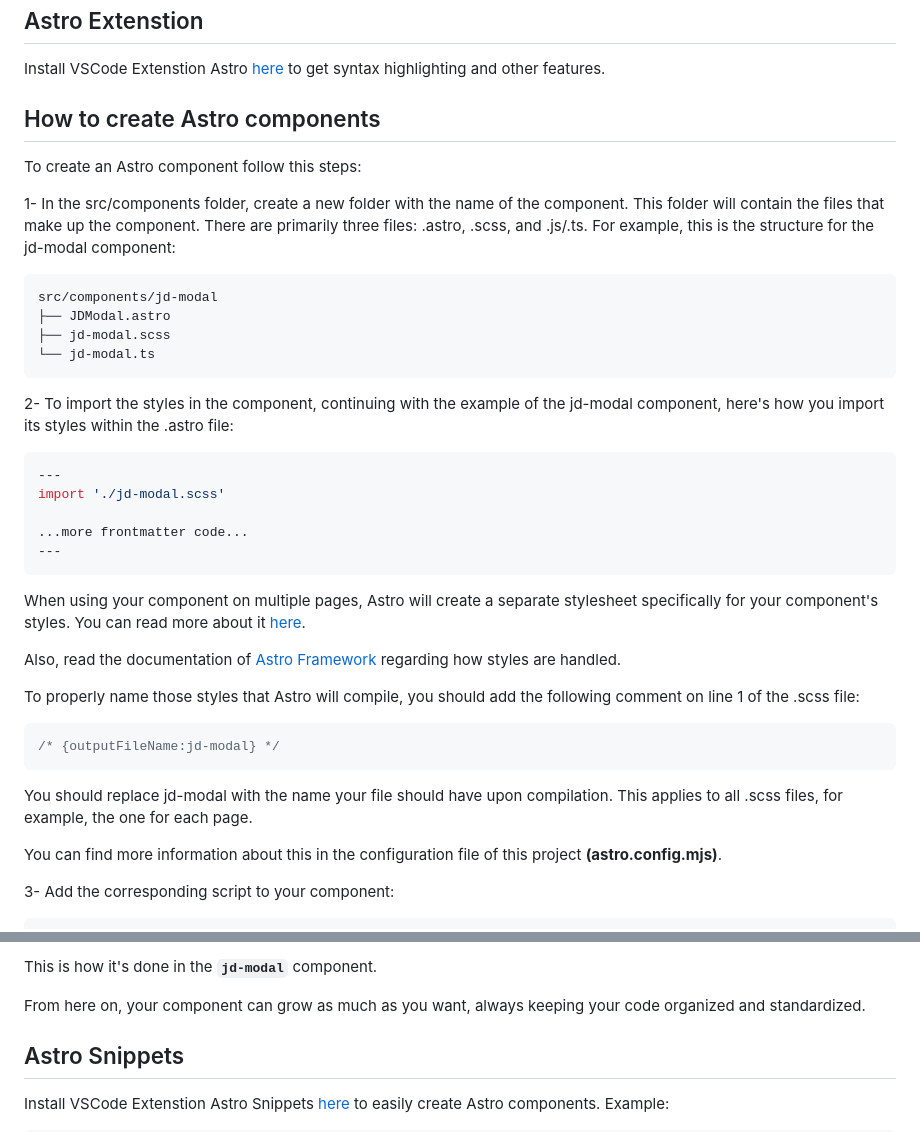
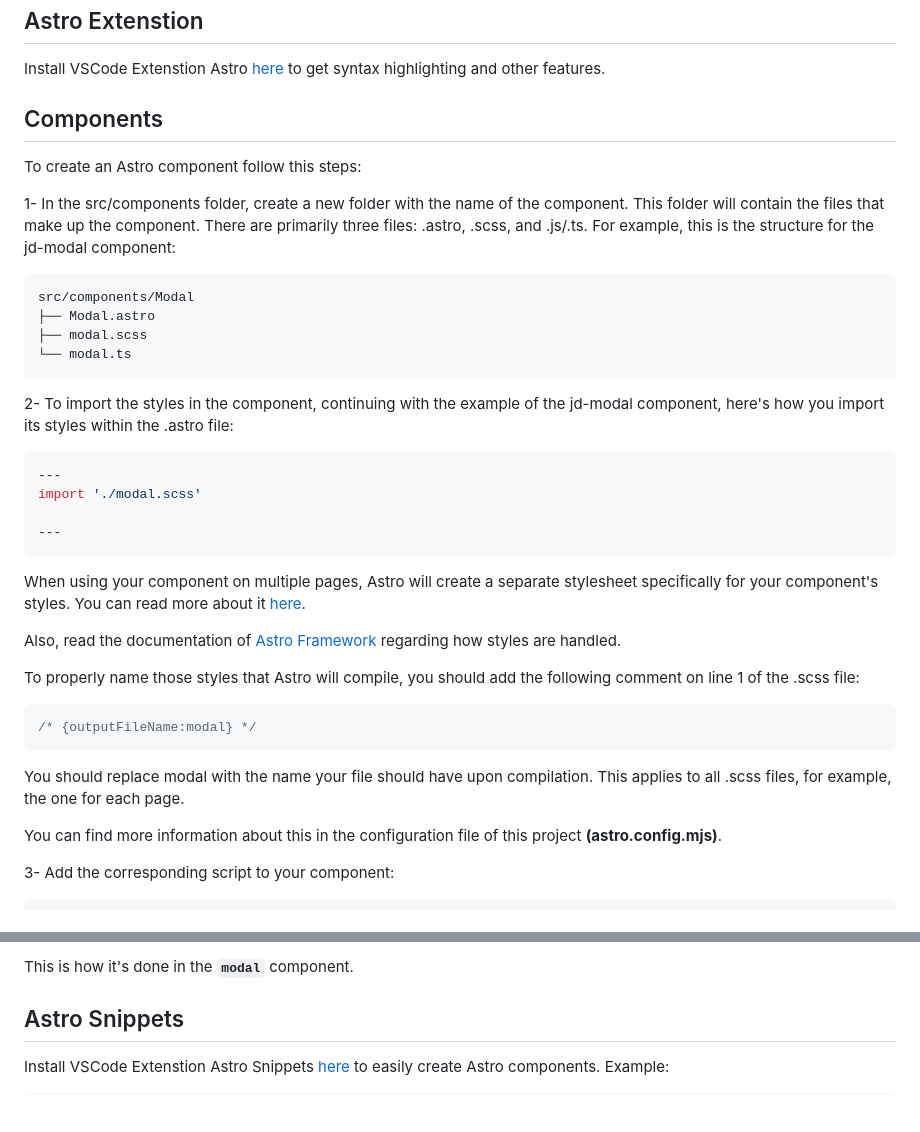
Before and after one commit to HackMort/jdk-boilerplate, a Markdown page: README.md, 2 parts joined by grey strips. Rendered like a GitHub page; blank space fills up the shorter version.

Commit message:
Update Component creation instructions

````diff
--- a/README.md
+++ b/README.md
@@ -41,25 +41,24 @@ All commands are run from the root of the project, from a terminal:
 
 Install VSCode Extenstion Astro [here](https://marketplace.visualstudio.com/items?itemName=astro-build.astro-vscode) to get syntax highlighting and other features.
 
-## How to create Astro components
+## Components
 
 To create an Astro component follow this steps:
 
 1- In the src/components folder, create a new folder with the name of the component. This folder will contain the files that make up the component. There are primarily three files: .astro, .scss, and .js/.ts. For example, this is the structure for the jd-modal component:
 
 ```
-src/components/jd-modal
-├── JDModal.astro
-├── jd-modal.scss
-└── jd-modal.ts
+src/components/Modal
+├── Modal.astro
+├── modal.scss
+└── modal.ts
 ```
 
 2- To import the styles in the component, continuing with the example of the jd-modal component, here's how you import its styles within the .astro file:
 ```js
 ---
-import './jd-modal.scss'
+import './modal.scss'
 
-...more frontmatter code...
 ---
 ```
 When using your component on multiple pages, Astro will create a separate stylesheet specifically for your component's styles. You can read more about it <a href="https://docs.astro.build/en/guides/styling/#production" target="_black">here</a>.
@@ -69,9 +68,9 @@ Also, read the documentation of <a href="https://docs.astro.build/en/guides/styl
 To properly name those styles that Astro will compile, you should add the following comment on line 1 of the .scss file:
 
 ```scss
-/* {outputFileName:jd-modal} */
+/* {outputFileName:modal} */
 ```
-You should replace jd-modal with the name your file should have upon compilation. This applies to all .scss files, for example, the one for each page.
+You should replace modal with the name your file should have upon compilation. This applies to all .scss files, for example, the one for each page.
 
 You can find more information about this in the configuration file of this project **(astro.config.mjs)**.
 
@@ -81,7 +80,6 @@ You can find more information about this in the configuration file of this proje
 ```
-This is how it's done in the **`jd-modal`** component.
+This is how it's done in the **`modal`** component.
 
-From here on, your component can grow as much as you want, always keeping your code organized and standardized.
 ## Astro Snippets
 
 Install VSCode Extenstion Astro Snippets [here](https://marketplace.visualstudio.com/items?itemName=SheltonLouis.astro-snippets) to easily create Astro components. Example:
````
Also changed, not shown: other parts of README.md (+1 -1 lines).
